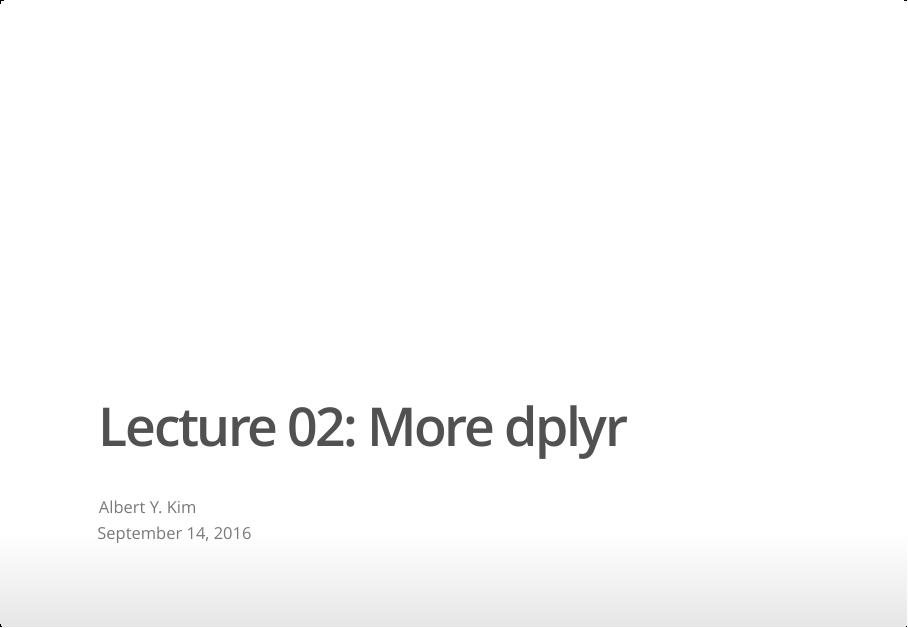
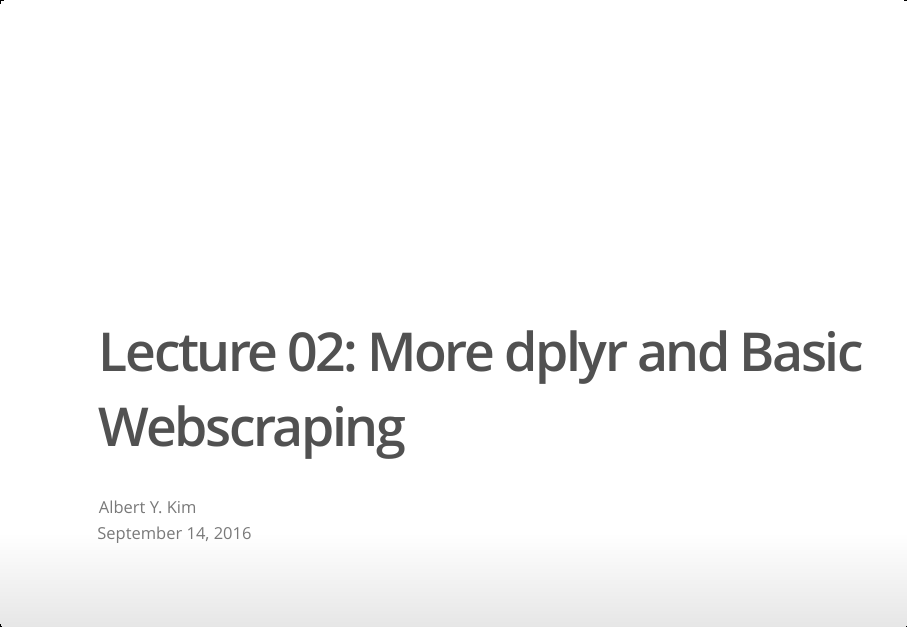
Before and after one commit to 2016-09-Middlebury-Data-Science/Topics, an R Markdown document (Lec02 More dplyr/Lec02.Rmd): page 1 of 5. The pictures show the output file Lec02 More dplyr/Lec02.html that the author committed with the source, opened offline.

Commit message:
Updated Lec02.

```diff
--- a/Lec02 More dplyr/Lec02.Rmd
+++ b/Lec02 More dplyr/Lec02.Rmd
@@ -1,5 +1,5 @@
 ---
-title: "Lecture 02: More dplyr"
+title: "Lecture 02: More dplyr and Basic Webscraping"
 author: "Albert Y. Kim"
 date: "September 14, 2016"
 output: ioslides_presentation
```
Also changed, not shown: Lec02 More dplyr/Lec02.html.
